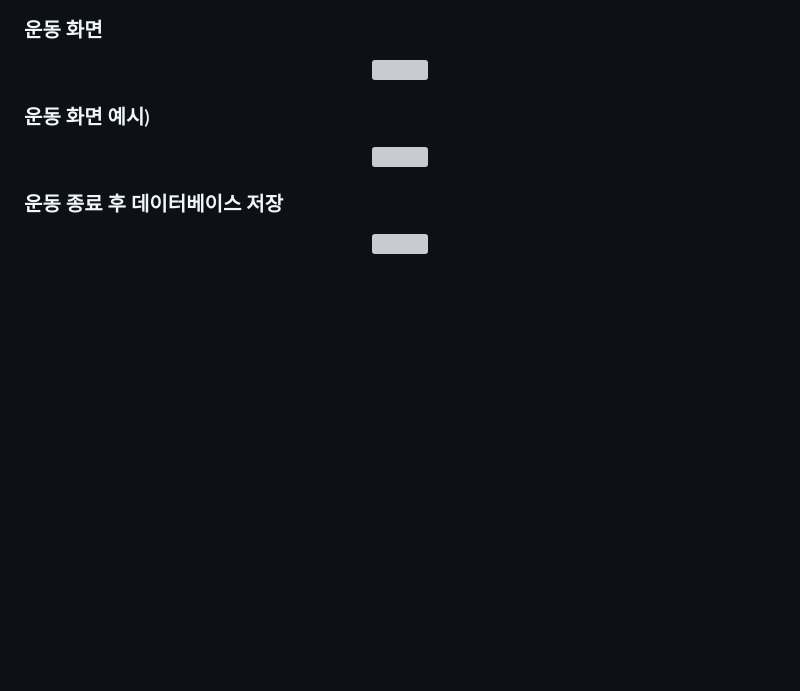
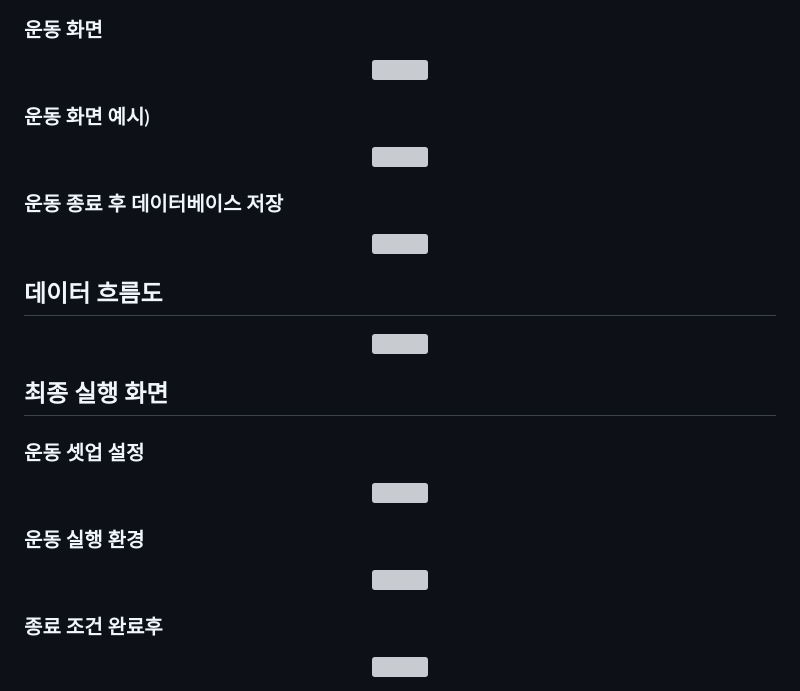
Before and after one commit to qwer1227/wireless-network--4-, a Markdown page: README.md, the part around the change. GitHub-like rendering; blank space fills up the shorter version; grey boxes are pictures that could not be loaded.

Commit message:
최종수정

```diff
--- a/README.md
+++ b/README.md
@@ -116,3 +116,25 @@ JavaScript, db(firebase)
 <div align="center">
   <img src="https://github.com/qwer1227/wireless-network--4-/assets/38345593/9ab2e070-9b08-4d0c-9e45-0a00a4a80666"/>
 </div>
+
+## 데이터 흐름도
+<div align="center">
+  <img src="https://github.com/qwer1227/wireless-network--4-/assets/88262512/d64f33d2-00f5-4b47-889a-a616f5b910e1"/>
+</div>
+
+## 최종 실행 화면
+
+### 운동 셋업 설정
+<div align="center">
+  <img src="https://github.com/qwer1227/wireless-network--4-/assets/88262512/7dc41f5c-d5d4-4a06-b4df-6a635a7568d5"/>
+</div>
+
+### 운동 실행 환경
+<div align="center">
+  <img src="https://github.com/qwer1227/wireless-network--4-/assets/88262512/9ea35c2c-b65d-43f8-bf5f-82d1552febaf"/>
+</div>
+
+### 종료 조건 완료후
+<div align="center">
+  <img src="https://github.com/qwer1227/wireless-network--4-/assets/88262512/ac90feaf-316d-49a4-b50f-964cd3cf56f7"/>
+</div>
```
